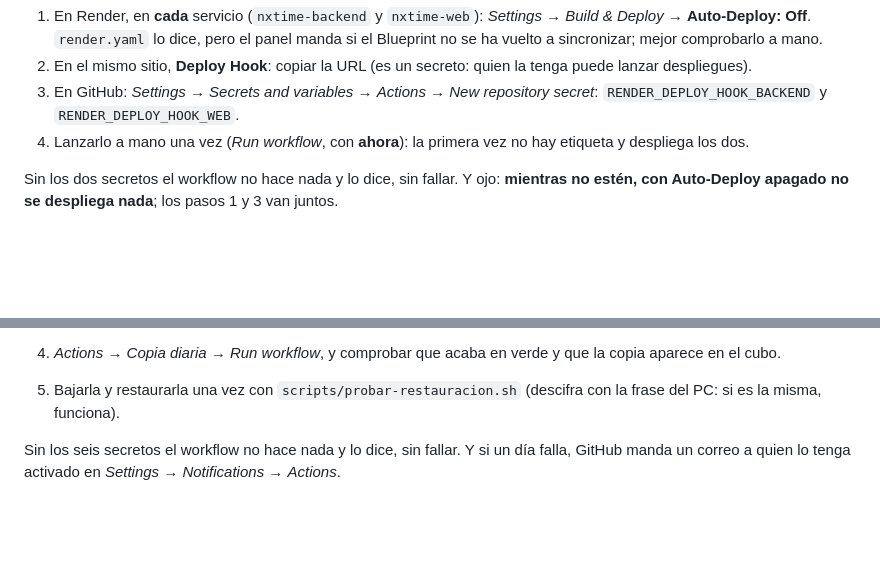
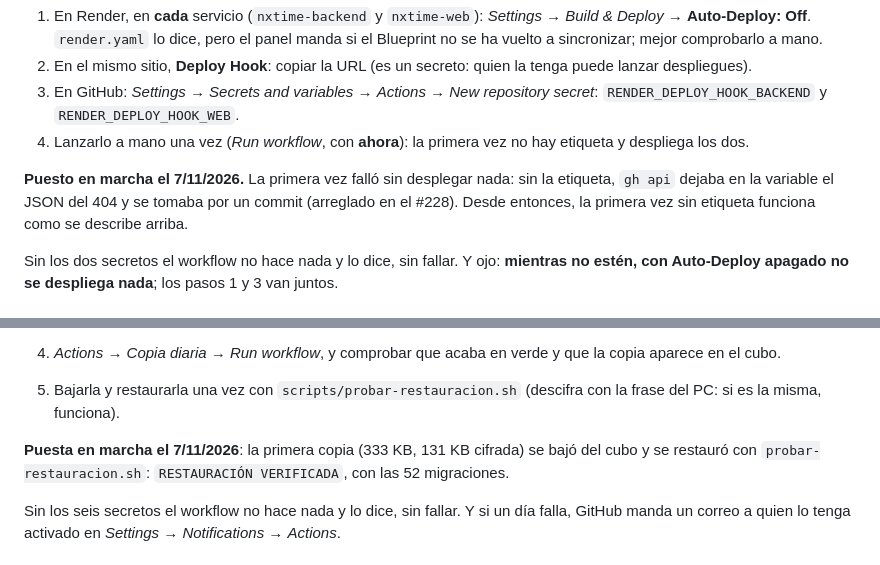
Before and after one commit to m-alfonsovillamil/NX-Time, a Markdown page: docs/DESPLIEGUE.md, 2 parts joined by grey strips. GitHub-like rendering; blank space fills up the shorter version.

Commit message:
docs: despliegue, copias en R2 y UptimeRobot, en marcha desde el 7/11
Co-Authored-By: Claude Opus 5.5 <noreply@anthropic.com>

```diff
--- a/docs/DESPLIEGUE.md
+++ b/docs/DESPLIEGUE.md
@@ -593,6 +593,11 @@ Render lo terminara; Render avisa por correo si un build falla).
 4. Lanzarlo a mano una vez (*Run workflow*, con **ahora**): la primera vez no hay
    etiqueta y despliega los dos.
 
+**Puesto en marcha el 7/11/2026.** La primera vez falló sin desplegar nada: sin
+la etiqueta, `gh api` dejaba en la variable el JSON del 404 y se tomaba por un
+commit (arreglado en el #228). Desde entonces, la primera vez sin etiqueta
+funciona como se describe arriba.
+
 Sin los dos secretos el workflow no hace nada y lo dice, sin fallar. Y ojo:
 **mientras no estén, con Auto-Deploy apagado no se despliega nada**; los pasos 1
 y 3 van juntos.
@@ -755,6 +760,10 @@ de la base, solo tamaños y nombres de fichero, y la copia nunca se guarda como
    que la copia aparece en el cubo.
 5. Bajarla y restaurarla una vez con `scripts/probar-restauracion.sh` (descifra
    con la frase del PC: si es la misma, funciona).
+
+**Puesta en marcha el 7/11/2026**: la primera copia (333 KB, 131 KB cifrada)
+se bajó del cubo y se restauró con `probar-restauracion.sh`:
+`RESTAURACIÓN VERIFICADA`, con las 52 migraciones.
 
 Sin los seis secretos el workflow no hace nada y lo dice, sin fallar. Y si un
 día falla, GitHub manda un correo a quien lo tenga activado en *Settings* →
```
Also changed, not shown: docs/PUESTA-A-PUNTO-DE-LAS-CUENTAS.md (+5 -1 lines).
